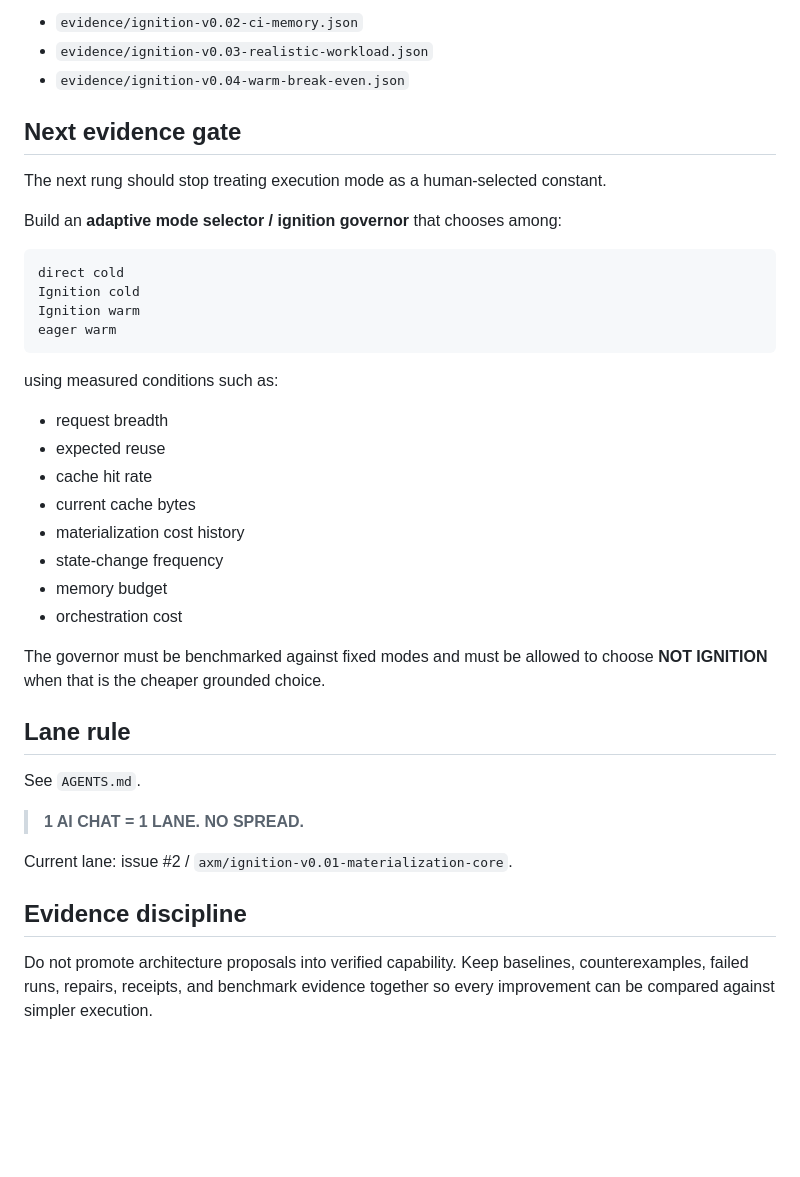
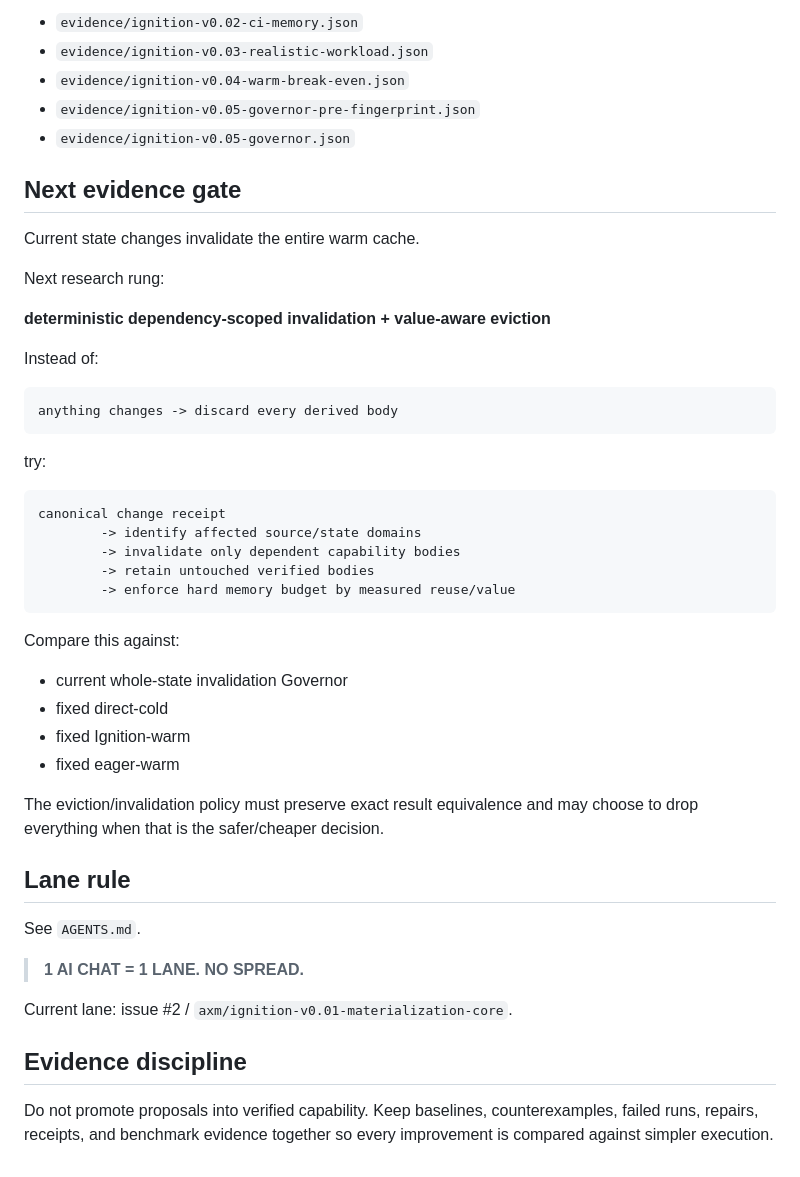
Before and after one commit to mike-axiom-mir/axm-ignition-fabric, a Markdown page: README.md, the part around one of its changes. Rendered like a GitHub page; blank space fills up the shorter version.

````diff
--- a/README.md
+++ b/README.md
@@ -118,32 +173,41 @@ Evidence receipts:
 - `evidence/ignition-v0.02-ci-memory.json`
 - `evidence/ignition-v0.03-realistic-workload.json`
 - `evidence/ignition-v0.04-warm-break-even.json`
+- `evidence/ignition-v0.05-governor-pre-fingerprint.json`
+- `evidence/ignition-v0.05-governor.json`
 
 ## Next evidence gate
 
-The next rung should stop treating execution mode as a human-selected constant.
+Current state changes invalidate the entire warm cache.
 
-Build an **adaptive mode selector / ignition governor** that chooses among:
+Next research rung:
+
+**deterministic dependency-scoped invalidation + value-aware eviction**
+
+Instead of:
 
 ```text
-direct cold
-Ignition cold
-Ignition warm
-eager warm
+anything changes -> discard every derived body
 ```
 
-using measured conditions such as:
+try:
 
-- request breadth
-- expected reuse
-- cache hit rate
-- current cache bytes
-- materialization cost history
-- state-change frequency
-- memory budget
-- orchestration cost
+```text
+canonical change receipt
+        -> identify affected source/state domains
+        -> invalidate only dependent capability bodies
+        -> retain untouched verified bodies
+        -> enforce hard memory budget by measured reuse/value
+```
 
-The governor must be benchmarked against fixed modes and must be allowed to choose **NOT IGNITION** when that is the cheaper grounded choice.
+Compare this against:
+
+- current whole-state invalidation Governor
+- fixed direct-cold
+- fixed Ignition-warm
+- fixed eager-warm
+
+The eviction/invalidation policy must preserve exact result equivalence and may choose to drop everything when that is the safer/cheaper decision.
 
 ## Lane rule
 
@@ -155,4 +219,4 @@ Current lane: issue #2 / `axm/ignition-v0.01-materialization-core`.
 
 ## Evidence discipline
 
-Do not promote architecture proposals into verified capability. Keep baselines, counterexamples, failed runs, repairs, receipts, and benchmark evidence together so every improvement can be compared against simpler execution.
+Do not promote proposals into verified capability. Keep baselines, counterexamples, failed runs, repairs, receipts, and benchmark evidence together so every improvement is compared against simpler execution.
````
Also changed, not shown: other parts of README.md (+102 -47 lines).
